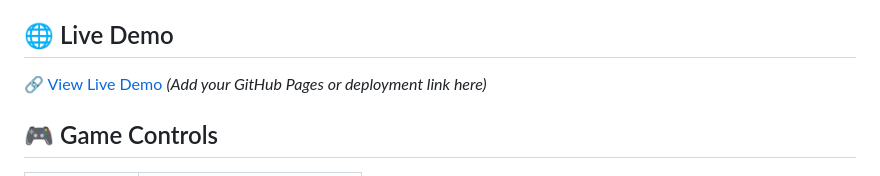
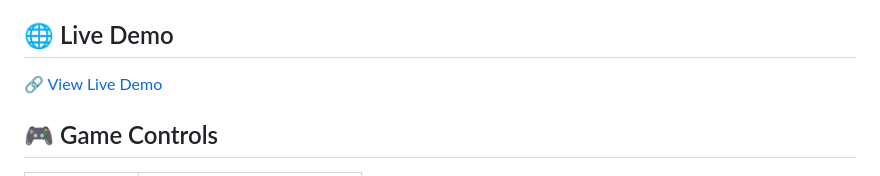
Before and after one commit to Ramin7DEV/vibecoding-breakout-game, a Markdown page: README.md, the part around the change. Drawn GitHub-style.

Commit message:
Fixed live demo link

```diff
--- a/README.md
+++ b/README.md
@@ -113,7 +113,7 @@ This project was created to test **Claude Opus 4.5's** ability to:
 
 ## 🌐 Live Demo
 
-🔗 [View Live Demo](#) *(Add your GitHub Pages or deployment link here)*
+🔗 [View Live Demo](https://ramin7dev.github.io/vibecoding-breakout-game/)
 
 ## 🎮 Game Controls
 
```
